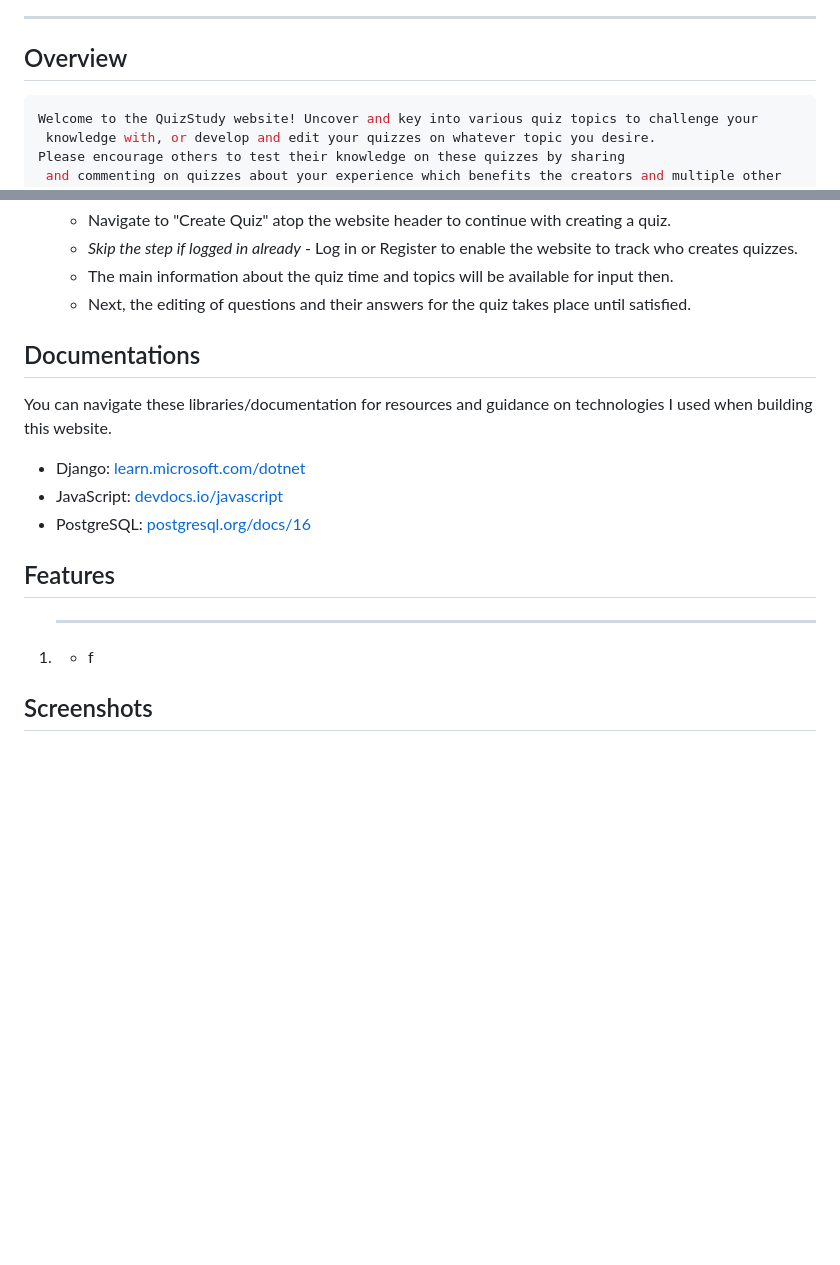
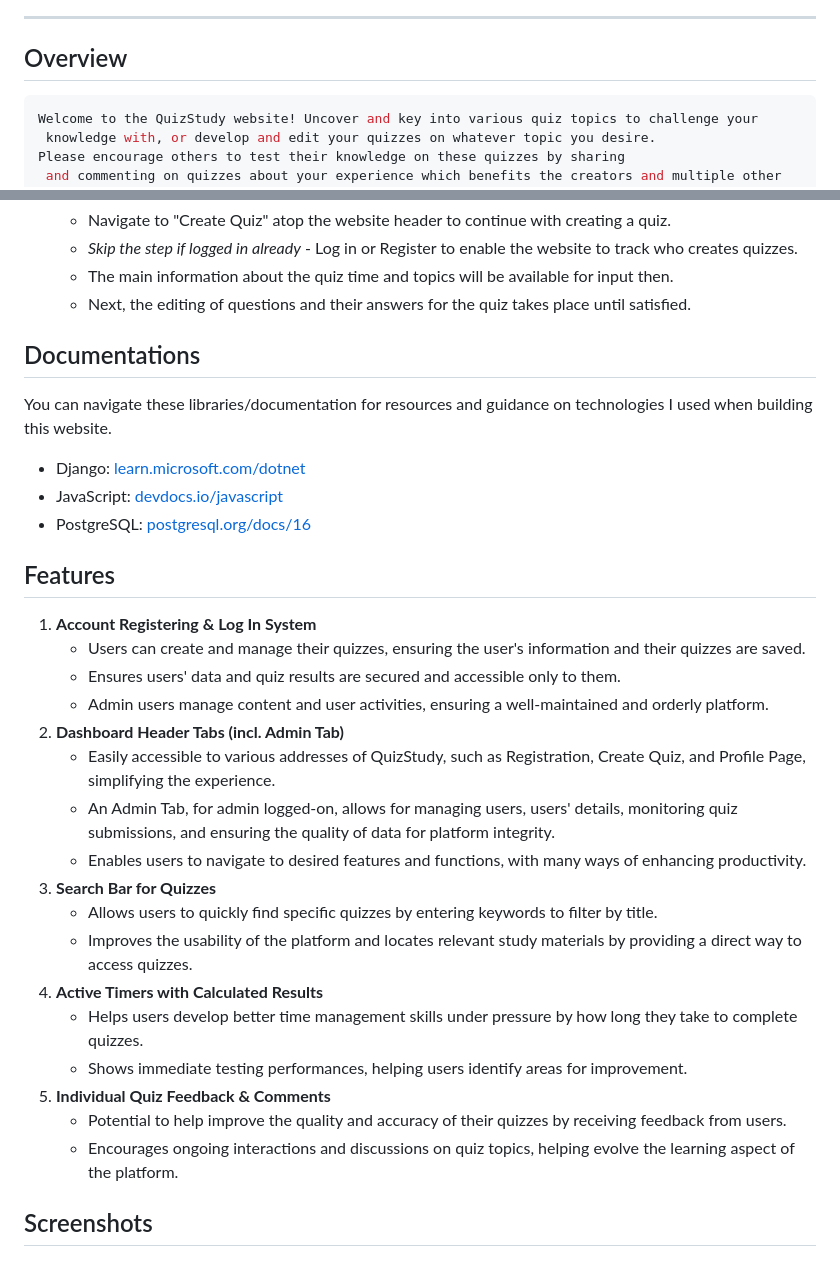
Before and after one commit to dskroskznik/Quiz-Studying-Webapp, a Markdown page: README.md, 2 parts joined by grey strips. GitHub-like rendering; blank space fills up the shorter version.

````diff
--- a/README.md
+++ b/README.md
@@ -2,7 +2,7 @@
 ### QuizStudy helps in building quizzes to improve study habits while being shareable with everyone.
 ---
 ## Overview
-```php
+```py
 Welcome to the QuizStudy website! Uncover and key into various quiz topics to challenge your
  knowledge with, or develop and edit your quizzes on whatever topic you desire.
 Please encourage others to test their knowledge on these quizzes by sharing
@@ -54,7 +55,6 @@ The objective of this project is to apply accessibility through a safe
     - The main information about the quiz time and topics will be available for input then.
     - Next, the editing of questions and their answers for the quiz takes place until satisfied.
 
-
 ## Documentations
 You can navigate these libraries/documentation for resources and guidance on technologies I used when building this website.
   - Django: [learn.microsoft.com/dotnet](https://learn.microsoft.com/en-us/dotnet/)
@@ -62,7 +62,22 @@ You can navigate these libraries/documentation for resources and guidance on tec
   - PostgreSQL: [postgresql.org/docs/16](https://www.postgresql.org/docs/16/index.html)
 
 ## Features
-1. ****
-   - f
+1. **Account Registering & Log In System**
+   - Users can create and manage their quizzes, ensuring the user's information and their quizzes are saved.
+   - Ensures users' data and quiz results are secured and accessible only to them.
+   - Admin users manage content and user activities, ensuring a well-maintained and orderly platform.
+2. **Dashboard Header Tabs (incl. Admin Tab)**
+   - Easily accessible to various addresses of QuizStudy, such as Registration, Create Quiz, and Profile Page, simplifying the experience.
+   - An Admin Tab, for admin logged-on, allows for managing users, users' details, monitoring quiz submissions, and ensuring the quality of data for platform integrity.
+   - Enables users to navigate to desired features and functions, with many ways of enhancing productivity.
+3. **Search Bar for Quizzes**
+   - Allows users to quickly find specific quizzes by entering keywords to filter by title.
+   - Improves the usability of the platform and locates relevant study materials by providing a direct way to access quizzes.
+4. **Active Timers with Calculated Results**
+   - Helps users develop better time management skills under pressure by how long they take to complete quizzes.
+   - Shows immediate testing performances, helping users identify areas for improvement.
+5. **Individual Quiz Feedback & Comments**
+   - Potential to help improve the quality and accuracy of their quizzes by receiving feedback from users.
+   - Encourages ongoing interactions and discussions on quiz topics, helping evolve the learning aspect of the platform.
 
 ## Screenshots
````
Also changed, not shown: other parts of README.md (+14 -4 lines).
